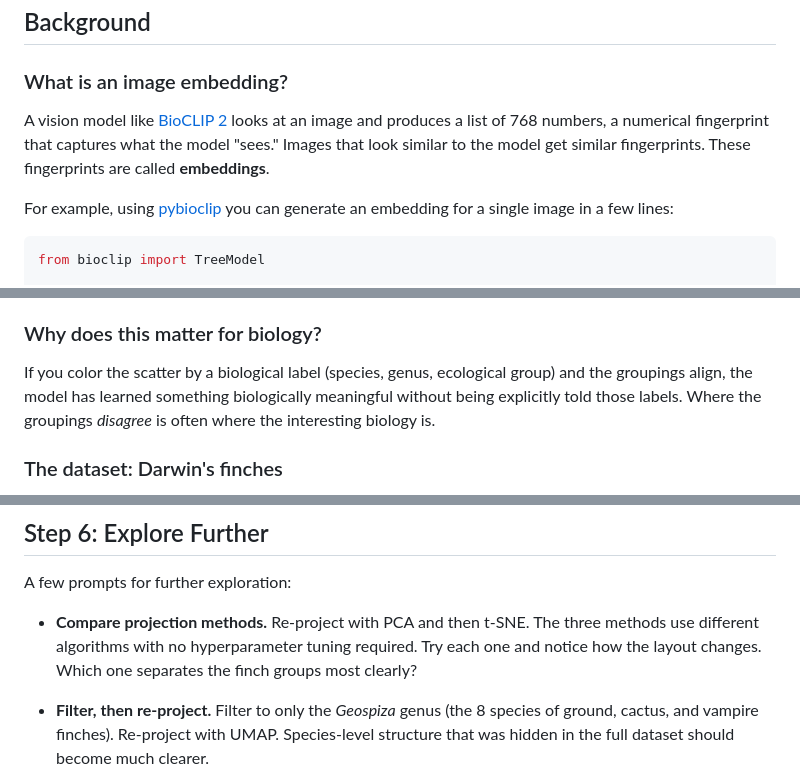
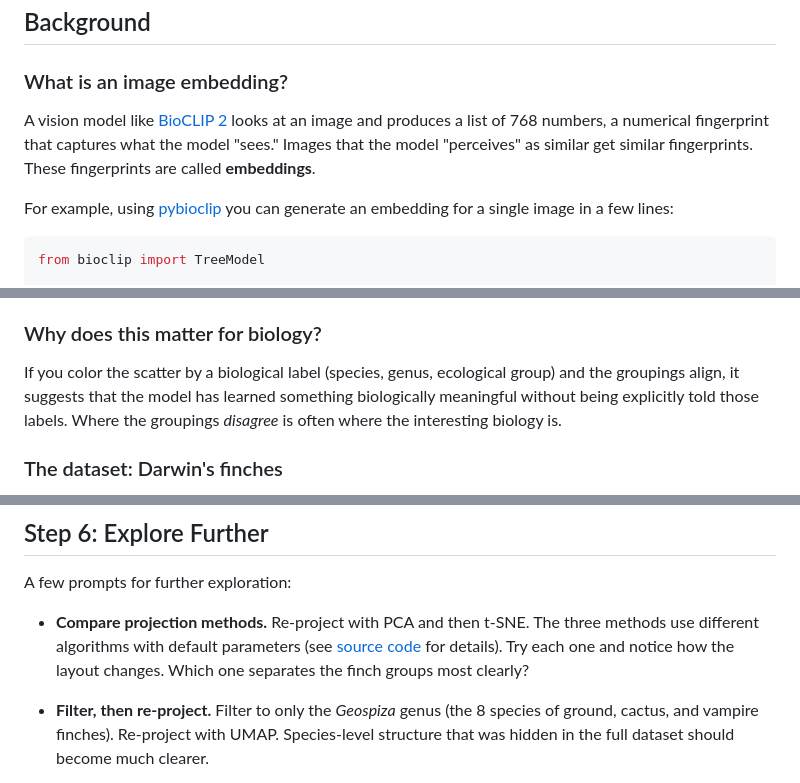
Before and after one commit to Imageomics/conference-tutorials-2026, a Markdown page: docs/tutorials/image-embedding-explorer.md, 3 parts joined by grey strips. Rendered like a GitHub page.

Commit message:
Appy review suggesstion

```diff
--- a/docs/tutorials/image-embedding-explorer.md
+++ b/docs/tutorials/image-embedding-explorer.md
@@ -73,7 +73,7 @@ You should see the app UI.
 
 ### What is an image embedding?
 
-A vision model like [BioCLIP 2](https://imageomics.github.io/bioclip-2/) looks at an image and produces a list of 768 numbers, a numerical fingerprint that captures what the model "sees." Images that look similar to the model get similar fingerprints. These fingerprints are called **embeddings**.
+A vision model like [BioCLIP 2](https://imageomics.github.io/bioclip-2/) looks at an image and produces a list of 768 numbers, a numerical fingerprint that captures what the model "sees." Images that the model "perceives" as similar get similar fingerprints. These fingerprints are called **embeddings**.
 
 For example, using [pybioclip](https://imageomics.github.io/pybioclip/) you can generate an embedding for a single image in a few lines:
 
@@ -103,7 +103,7 @@ KMeans clustering runs on the original 768-dimensional embeddings, not the 2D pr
 
 ### Why does this matter for biology?
 
-If you color the scatter by a biological label (species, genus, ecological group) and the groupings align, the model has learned something biologically meaningful without being explicitly told those labels. Where the groupings *disagree* is often where the interesting biology is.
+If you color the scatter by a biological label (species, genus, ecological group) and the groupings align, it suggests that the model has learned something biologically meaningful without being explicitly told those labels. Where the groupings *disagree* is often where the interesting biology is.
 
 ### The dataset: Darwin's finches
 
@@ -252,7 +252,7 @@ Scroll to the bottom for the **Taxonomic Distribution** panel. Use "Group by" to
 
 A few prompts for further exploration:
 
-- **Compare projection methods.** Re-project with PCA and then t-SNE. The three methods use different algorithms with no hyperparameter tuning required. Try each one and notice how the layout changes. Which one separates the finch groups most clearly?
+- **Compare projection methods.** Re-project with PCA and then t-SNE. The three methods use different algorithms with default parameters (see [source code](https://github.com/Imageomics/emb-explorer) for details). Try each one and notice how the layout changes. Which one separates the finch groups most clearly?
 
 - **Filter, then re-project.** Filter to only the *Geospiza* genus (the 8 species of ground, cactus, and vampire finches). Re-project with UMAP. Species-level structure that was hidden in the full dataset should become much clearer.
 
```
Also changed, not shown: other parts of docs/tutorials/image-embedding-explorer.md (+1 -1 lines).
